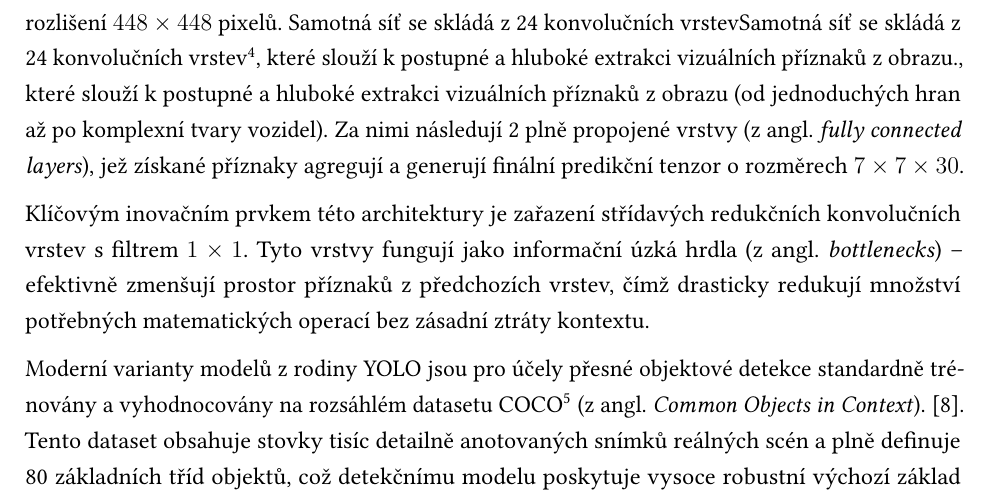
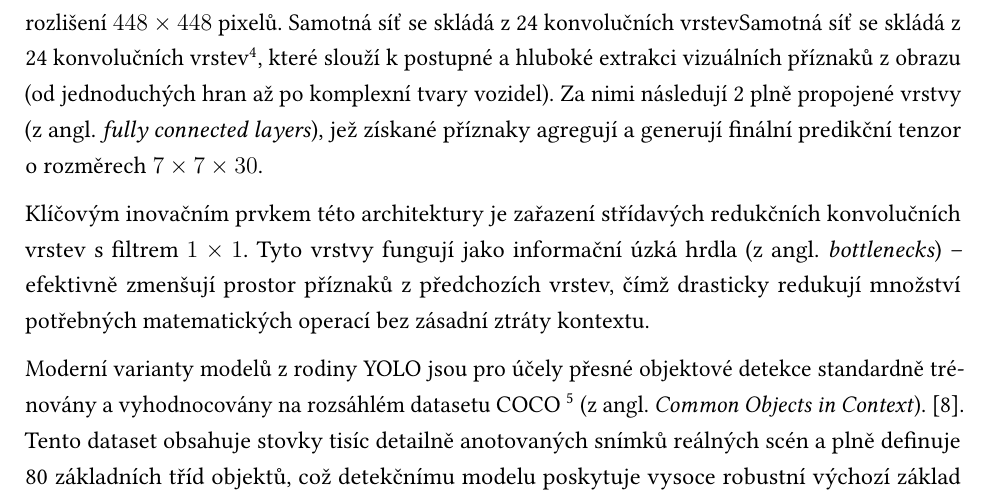
Before and after one commit to imang212/Bachelor_Thesis, a LaTeX thesis (thesis_text/Bachelor_Thesis_CS.tex, which reads thesis_text/chapters/cs/01_theory.tex): part of page 30 of 83, cut so that both start at the same text. Compiled offline with pdfLaTeX.

Commit message:
docs(thesis): fix typography

```diff
--- a/thesis_text/chapters/cs/01_theory.tex
+++ b/thesis_text/chapters/cs/01_theory.tex
@@ -166,11 +166,11 @@ Jak ukazuje obrázek~\ref{fig:detection_principe}, vstupní obraz je nejprve vir
     \caption{Vnitřní architektura modelu YOLO znázorňující sekvenci konvolučních a plně propojených vrstev (převzato z~\cite[s.~3]{redmon_yolo_2016}).}
     \label{fig:yolo_arch}
 \end{figure}
-Na obrázku~\ref{fig:yolo_arch} je detailně znázorněna topologie vrstev původního modelu YOLO, jejíž architektura byla přímo inspirována modelem GoogLeNet\footnote{GoogLeNet (známý také pod označením Inception v1) je průlomová architektura hluboké konvoluční neuronové sítě od společnosti Google, která v~roce 2014 zvítězila v~prestižní soutěži počítačového vidění ImageNet (ILSVRC). Vyznačuje se velmi vysokou výpočetní efektivitou.}. Systém na svém vstupu přijímá obraz o~přesném rozlišení $448 \times 448$ pixelů. Samotná síť se skládá z~24 konvolučních vrstevSamotná síť se skládá z 24 konvolučních vrstev\footnote{Konvoluce v~počítačovém vidění představuje matematickou operaci, při které se na obraz (nebo mapu příznaků) aplikuje malá matice vah, tzv. filtr či kernel. Tento filtr postupně „klouže“ po obraze a~extrahuje z~něj klíčové vizuální rysy – od jednoduchých hran až po komplexní tvary vozidel~\cite{szeliski_computer_vision_2022}.}, které slouží k~postupné a~hluboké extrakci vizuálních příznaků z~obrazu., které slouží k~postupné a hluboké extrakci vizuálních příznaků z~obrazu (od jednoduchých hran až po komplexní tvary vozidel). Za nimi následují 2 plně propojené vrstvy (z~angl. \textit{fully connected layers}), jež získané příznaky agregují a generují finální predikční tenzor o~rozměrech $7 \times 7 \times 30$.
+Na obrázku~\ref{fig:yolo_arch} je detailně znázorněna topologie vrstev původního modelu YOLO, jejíž architektura byla přímo inspirována modelem GoogLeNet\footnote{GoogLeNet (známý také pod označením Inception v1) je průlomová architektura hluboké konvoluční neuronové sítě od společnosti Google, která v~roce 2014 zvítězila v~prestižní soutěži počítačového vidění ImageNet (ILSVRC). Vyznačuje se velmi vysokou výpočetní efektivitou.}. Systém na svém vstupu přijímá obraz o~přesném rozlišení $448 \times 448$ pixelů. Samotná síť se skládá z~24 konvolučních vrstevSamotná síť se skládá z 24 konvolučních vrstev\footnote{Konvoluce v~počítačovém vidění představuje matematickou operaci, při které se na obraz (nebo mapu příznaků) aplikuje malá matice vah, tzv. filtr či kernel. Tento filtr postupně „klouže“ po obraze a~extrahuje z~něj klíčové vizuální rysy – od jednoduchých hran až po komplexní tvary vozidel~\cite{szeliski_computer_vision}.}, které slouží k~postupné a hluboké extrakci vizuálních příznaků z~obrazu (od jednoduchých hran až po komplexní tvary vozidel). Za nimi následují 2 plně propojené vrstvy (z~angl. \textit{fully connected layers}), jež získané příznaky agregují a generují finální predikční tenzor o~rozměrech $7 \times 7 \times 30$.
 
 Klíčovým inovačním prvkem této architektury je zařazení střídavých redukčních konvolučních vrstev s~filtrem $1 \times 1$. Tyto vrstvy fungují jako informační úzká hrdla (z~angl. \textit{bottlenecks}) – efektivně zmenšují prostor příznaků z~předchozích vrstev, čímž drasticky redukují množství potřebných matematických operací bez zásadní ztráty kontextu.
 
-Moderní varianty modelů z~rodiny YOLO jsou pro účely přesné objektové detekce standardně trénovány a vyhodnocovány na rozsáhlém datasetu \acs{COCO}\footnote{\href{https://www.kaggle.com/datasets/erennik/coconames}{COCO dataset}} (z~angl. \textit{Common Objects in Context}).~\cite{lin_coco_2014}. Tento dataset obsahuje stovky tisíc detailně anotovaných snímků reálných scén a plně definuje 80 základních tříd objektů, což detekčnímu modelu poskytuje vysoce robustní výchozí základ pro spolehlivé rozpoznávání různorodých účastníků dopravního provozu (osobní automobily, autobusy, nákladní vozy či chodce).
+Moderní varianty modelů z~rodiny YOLO jsou pro účely přesné objektové detekce standardně trénovány a vyhodnocovány na rozsáhlém datasetu \acs{COCO}~\footnote{\href{https://www.kaggle.com/datasets/erennik/coconames}{COCO dataset}} (z~angl. \textit{Common Objects in Context}).~\cite{lin_coco_2014}. Tento dataset obsahuje stovky tisíc detailně anotovaných snímků reálných scén a plně definuje 80 základních tříd objektů, což detekčnímu modelu poskytuje vysoce robustní výchozí základ pro spolehlivé rozpoznávání různorodých účastníků dopravního provozu (osobní automobily, autobusy, nákladní vozy či chodce).
 
 \subsection{Architektura a škálování variant modelu YOLOv8}
 Významný architektonický posun přinesla generace modelů YOLOv8, vyvinutá společností Ultralytics~\cite{terven_yolo_review_2023, ultralytics_yolov8_docs}. Oproti starším generacím opouští YOLOv8 koncept předdefinovaných kotevních obdélníků a~zavádí plně bezkotevní (\textit{anchor-free}) detekci, která přímo predikuje střed objektu a~jeho vzdálenosti k~hranám ohraničujícího rámečku. Detekční hlava je navíc rozdělena (\textit{decoupled head}) na dvě nezávislé větve – jedna řeší výhradně klasifikaci tříd pomocí binární křížové entropie (BCE) a~druhá prostorovou regresi souřadnic a~tvaru rámečku pomocí ztrátových funkcí CIoU (\textit{Complete IoU}) a~DFL (\textit{Distribution Focal Loss}). V~páteřní síti (\textit{backbone}) a~krku (\textit{neck}) byl starší konvoluční blok C3 nahrazen novým stavebním modulem C2f (\textit{CSP Bottleneck with 2 convolutions}, vycházejícím z~topologie \textit{Cross Stage Partial}), který rozdělením a~opětovným spojením map příznaků zajišťuje bohatší tok gradientů při zachování nízké výpočetní náročnosti~\cite{terven_yolo_review_2023}.
```
Also changed, not shown: thesis_text/images/System_UML.pdf (deleted), thesis_text/images/deepsort_algoritm_principe.png (deleted), thesis_text/images/originals/DeepSORT_algortitm_principe.png (renamed from thesis_text/images/DeepSORT_algortitm_principe.png), thesis_text/images/originals/sort_algorithm_principe.png (renamed from thesis_text/images/sort_algorithm_principe.png), thesis_text/images/preprocessing_gstreamer.jpg (deleted).
